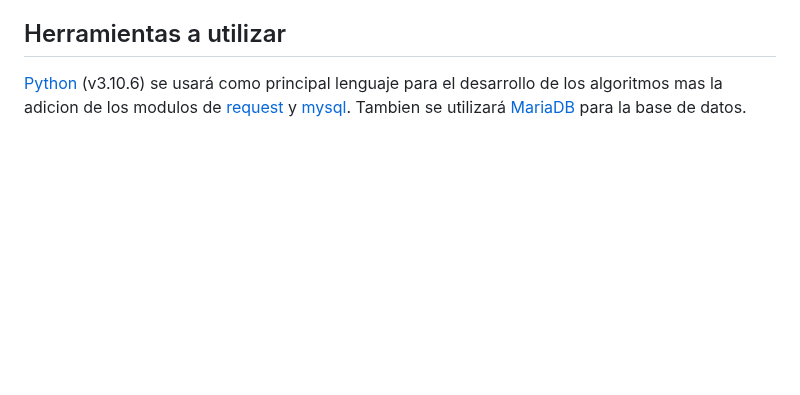
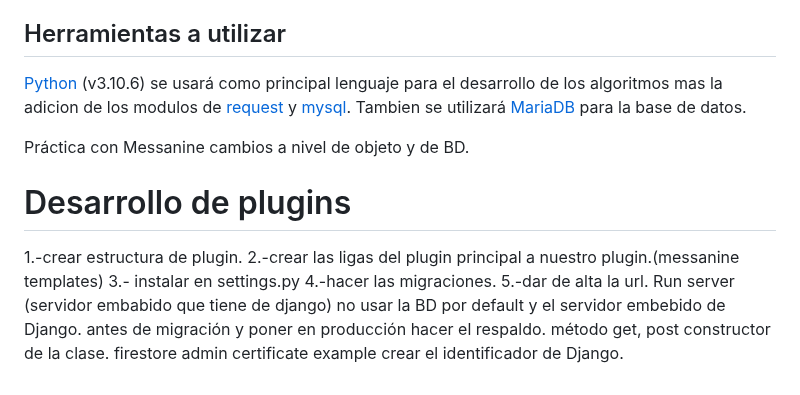
Before and after one commit to ZamRom/PokeSearch, a Markdown page: README.md, the part around the change. Drawn GitHub-style; blank space fills up the shorter version.

```diff
--- a/README.md
+++ b/README.md
@@ -51,3 +51,18 @@ Dadas las stats, tipo, cantidad de ataques y sus tipos del pokemon dado por el u
 
 [Python](https://docs.python.org/release/3.10.6/) (v3.10.6) se usará como principal lenguaje para el desarrollo de los algoritmos mas la adicion de los modulos de [request](https://requests.readthedocs.io/en/latest/) y [mysql](https://dev.mysql.com/doc/connector-python/en/).
 Tambien se utilizará [MariaDB](https://mariadb.com/kb/en/documentation/) para la base de datos.
+
+
+Práctica con Messanine
+cambios a nivel de objeto y de BD.
+# Desarrollo de plugins
+1.-crear estructura de plugin.
+2.-crear las ligas del plugin principal a nuestro plugin.(messanine templates)
+3.- instalar en settings.py
+4.-hacer las migraciones.
+5.-dar de alta la url.
+Run server (servidor embabido que tiene de django)
+no usar la BD por default y el servidor embebido de Django.
+antes de migración y poner en producción hacer el respaldo.
+método get, post constructor de la clase.
+firestore admin certificate example crear el identificador de Django.
```
